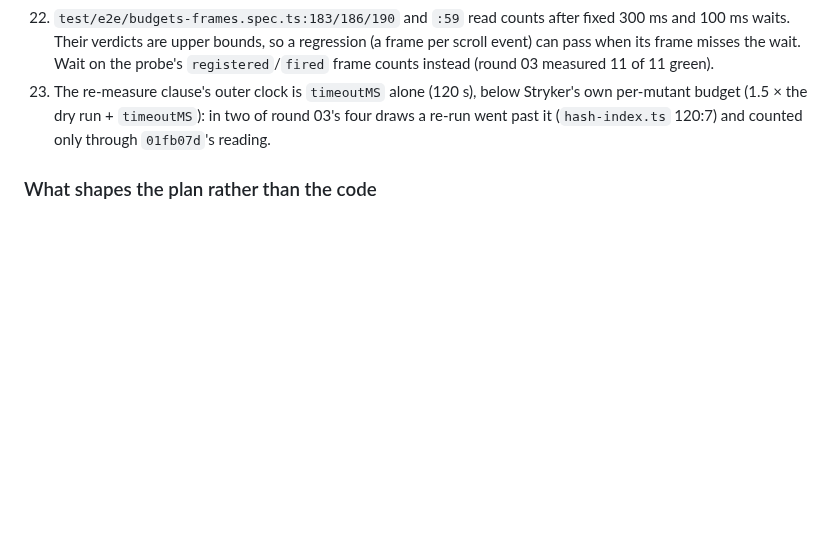
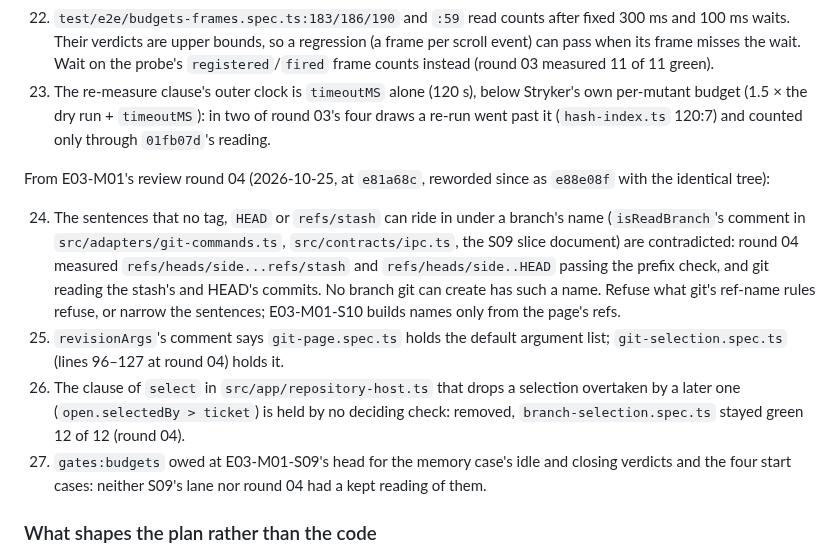
Before and after one commit to paulo-raoni/git-graphical-standalone, a Markdown page: docs/PLAN.md, the part around the change. GitHub-like rendering; blank space fills up the shorter version.

Commit message:
docs(plan): carry review round 04's findings into e04-m01
Round 04 failed on two blocking findings; its four carried findings are items 24 to 27.

```diff
--- a/docs/PLAN.md
+++ b/docs/PLAN.md
@@ -553,6 +553,21 @@ From E03-M01's review round 03 (2026-10-25, at `4c7ff80`, verdict PASS):
     (1.5 × the dry run + `timeoutMS`): in two of round 03's four draws a re-run went past it (`hash-index.ts` 120:7)
     and counted only through `01fb07d`'s reading.
 
+From E03-M01's review round 04 (2026-10-25, at `e81a68c`, reworded since as `e88e08f` with the identical tree):
+
+24. The sentences that no tag, `HEAD` or `refs/stash` can ride in under a branch's name (`isReadBranch`'s comment in
+    `src/adapters/git-commands.ts`, `src/contracts/ipc.ts`, the S09 slice document) are contradicted: round 04
+    measured `refs/heads/side...refs/stash` and `refs/heads/side..HEAD` passing the prefix check, and git reading the
+    stash's and HEAD's commits. No branch git can create has such a name. Refuse what git's ref-name rules refuse,
+    or narrow the sentences; E03-M01-S10 builds names only from the page's refs.
+25. `revisionArgs`'s comment says `git-page.spec.ts` holds the default argument list; `git-selection.spec.ts`
+    (lines 96–127 at round 04) holds it.
+26. The clause of `select` in `src/app/repository-host.ts` that drops a selection overtaken by a later one
+    (`open.selectedBy > ticket`) is held by no deciding check: removed, `branch-selection.spec.ts` stayed green
+    12 of 12 (round 04).
+27. `gates:budgets` owed at E03-M01-S09's head for the memory case's idle and closing verdicts and the four start
+    cases: neither S09's lane nor round 04 had a kept reading of them.
+
 ### What shapes the plan rather than the code
 
 - **`MILESTONE.md` lists the full gate set for every milestone**, so the reviewer runs the same gates at
```
